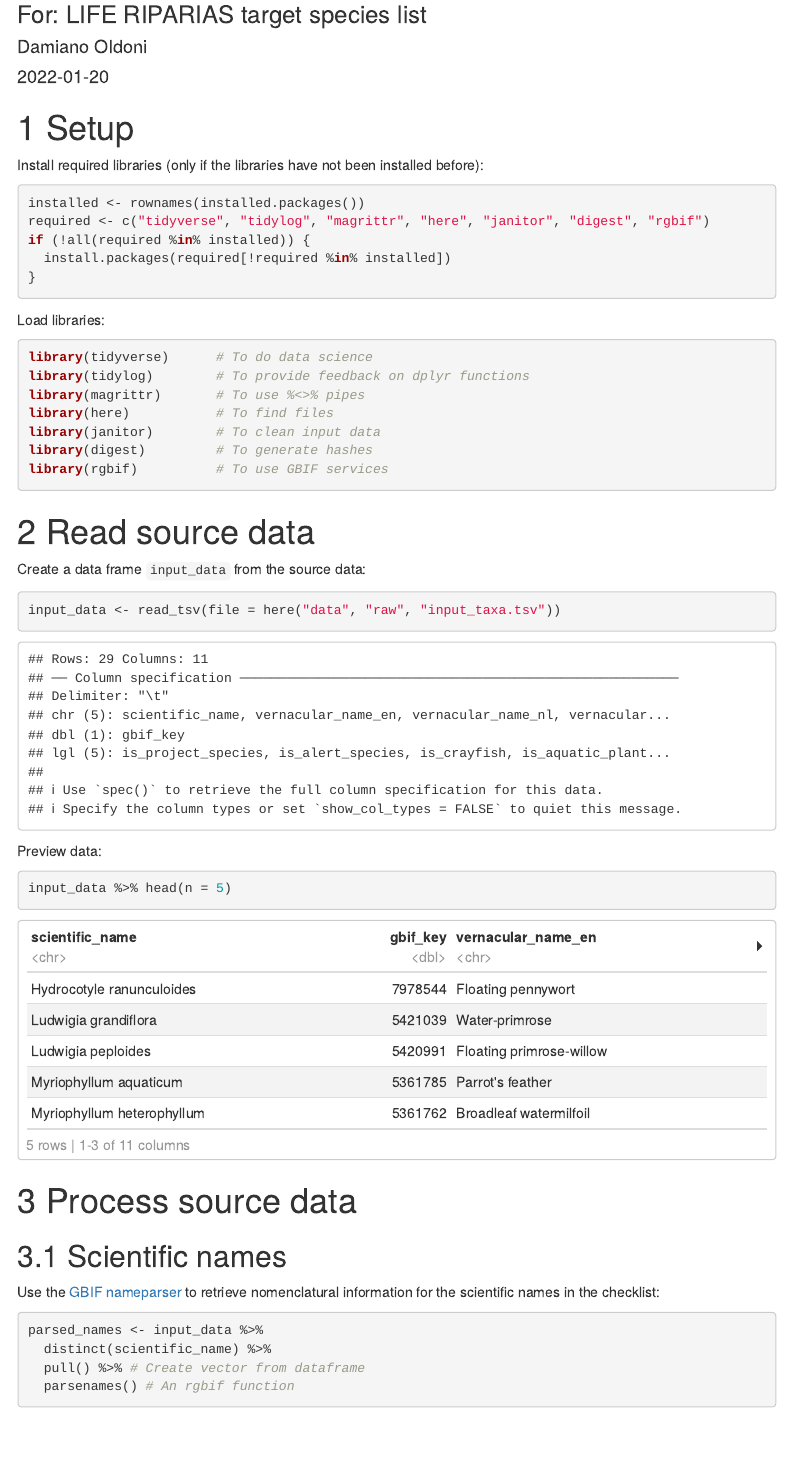
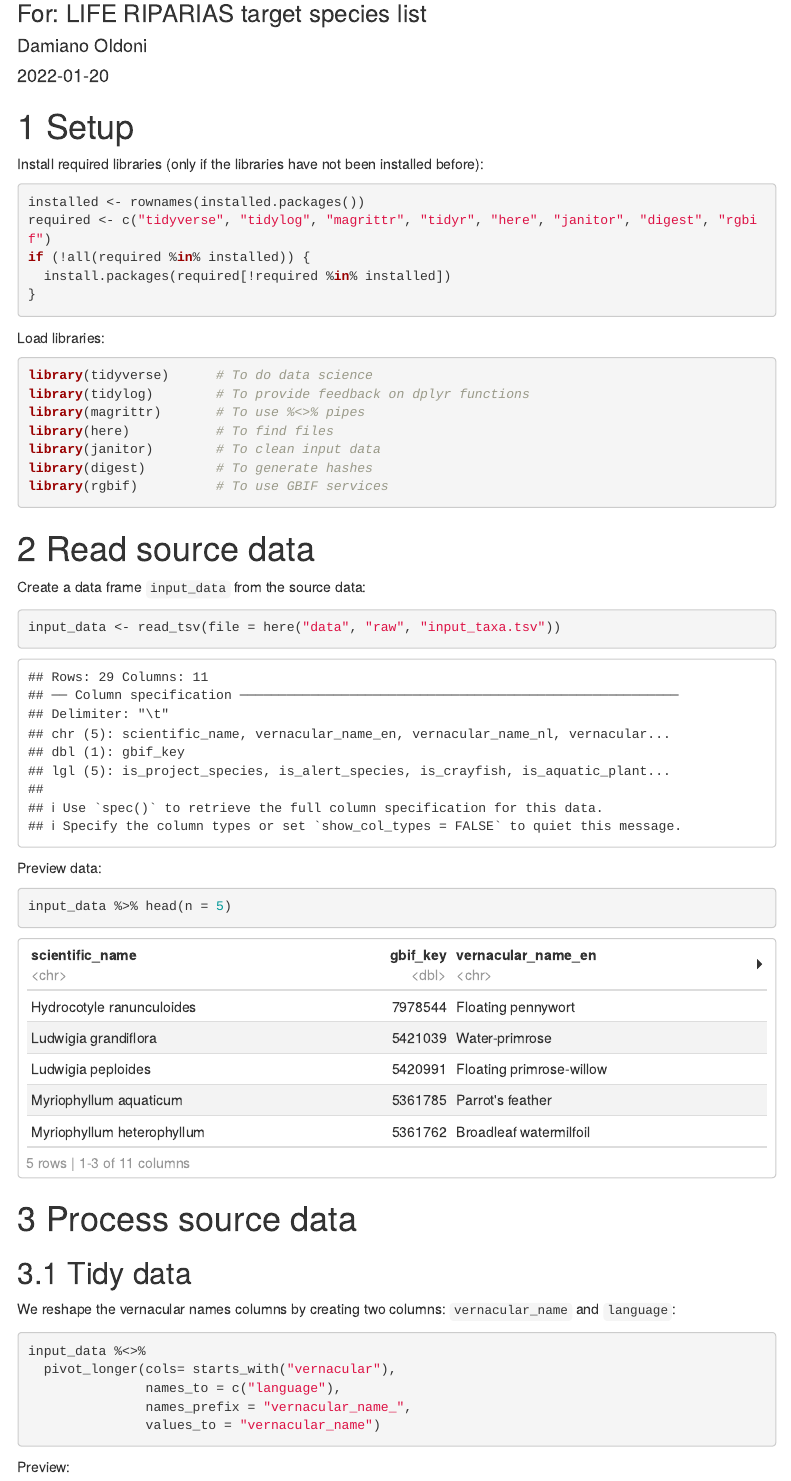
Before and after one commit to riparias/riparias-target-list, an R Markdown document (src/dwc_mapping.Rmd): the page in a window 1100 px wide, from 80 px down. Rendered offline with R 4.5, knitr and Pandoc, with nearby package versions; some code elsewhere in the file could not run offline; menus at the side of the page are left out.

Commit message:
Add tidy data section for vernacular names

````diff
--- a/src/dwc_mapping.Rmd
+++ b/src/dwc_mapping.Rmd
@@ -28,7 +28,7 @@
 
 ```{r}
 installed <- rownames(installed.packages())
-required <- c("tidyverse", "tidylog", "magrittr", "here", "janitor", "digest", "rgbif")
+required <- c("tidyverse", "tidylog", "magrittr", "tidyr", "here", "janitor", "digest", "rgbif")
 if (!all(required %in% installed)) {
   install.packages(required[!required %in% installed])
 }
@@ -61,3 +61,19 @@
 ```
 
 # Process source data
+
+## Tidy data
+
+We reshape the vernacular names columns by creating two columns: `vernacular_name` and `language`:
+
+```{r}
+input_data %<>%
+  pivot_longer(cols= starts_with("vernacular"),
+               names_to = c("language"),
+               names_prefix = "vernacular_name_",
+               values_to = "vernacular_name")
+```
+
+Preview:
+
+```{r}
````
Also changed, not shown: src/dwc_mapping.Rmd (25 more changed lines).
